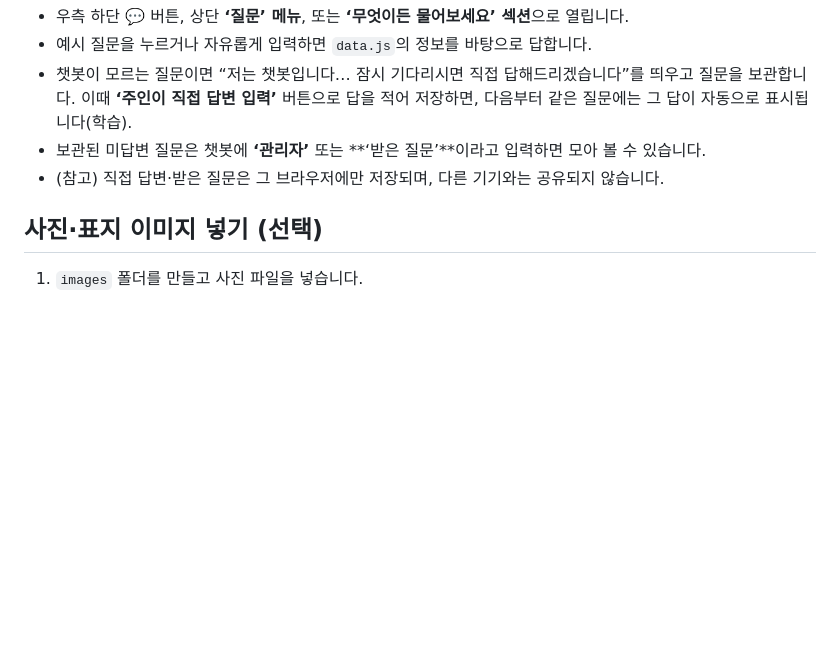
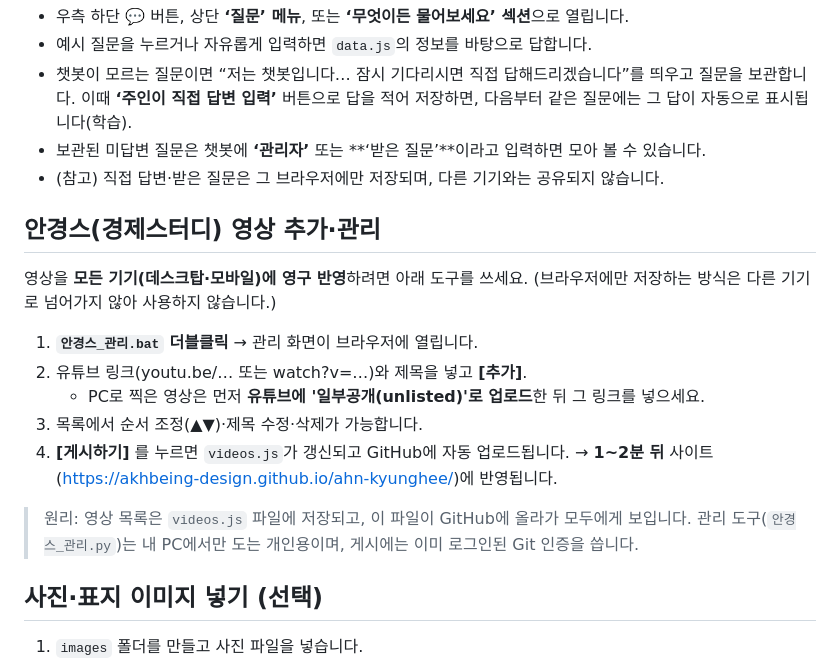
Before and after one commit to akhbeing-design/ahn-kyunghee, a Markdown page: README.md, the part around the change. Rendered like a GitHub page; blank space fills up the shorter version.

Commit message:
문서: 안경스 영상 관리 도구 사용법 추가

```diff
--- a/README.md
+++ b/README.md
@@ -44,6 +44,21 @@
 - 보관된 미답변 질문은 챗봇에 **‘관리자’** 또는 **‘받은 질문’**이라고 입력하면 모아 볼 수 있습니다.
 - (참고) 직접 답변·받은 질문은 그 브라우저에만 저장되며, 다른 기기와는 공유되지 않습니다.
 
+## 안경스(경제스터디) 영상 추가·관리
+
+영상을 **모든 기기(데스크탑·모바일)에 영구 반영**하려면 아래 도구를 쓰세요.
+(브라우저에만 저장하는 방식은 다른 기기로 넘어가지 않아 사용하지 않습니다.)
+
+1. **`안경스_관리.bat` 더블클릭** → 관리 화면이 브라우저에 열립니다.
+2. 유튜브 링크(youtu.be/… 또는 watch?v=…)와 제목을 넣고 **[추가]**.
+   - PC로 찍은 영상은 먼저 **유튜브에 '일부공개(unlisted)'로 업로드**한 뒤 그 링크를 넣으세요.
+3. 목록에서 순서 조정(▲▼)·제목 수정·삭제가 가능합니다.
+4. **[게시하기]** 를 누르면 `videos.js`가 갱신되고 GitHub에 자동 업로드됩니다.
+   → **1~2분 뒤** 사이트(https://akhbeing-design.github.io/ahn-kyunghee/)에 반영됩니다.
+
+> 원리: 영상 목록은 `videos.js` 파일에 저장되고, 이 파일이 GitHub에 올라가 모두에게 보입니다.
+> 관리 도구(`안경스_관리.py`)는 내 PC에서만 도는 개인용이며, 게시에는 이미 로그인된 Git 인증을 씁니다.
+
 ## 사진·표지 이미지 넣기 (선택)
 
 1. `images` 폴더를 만들고 사진 파일을 넣습니다.
```
